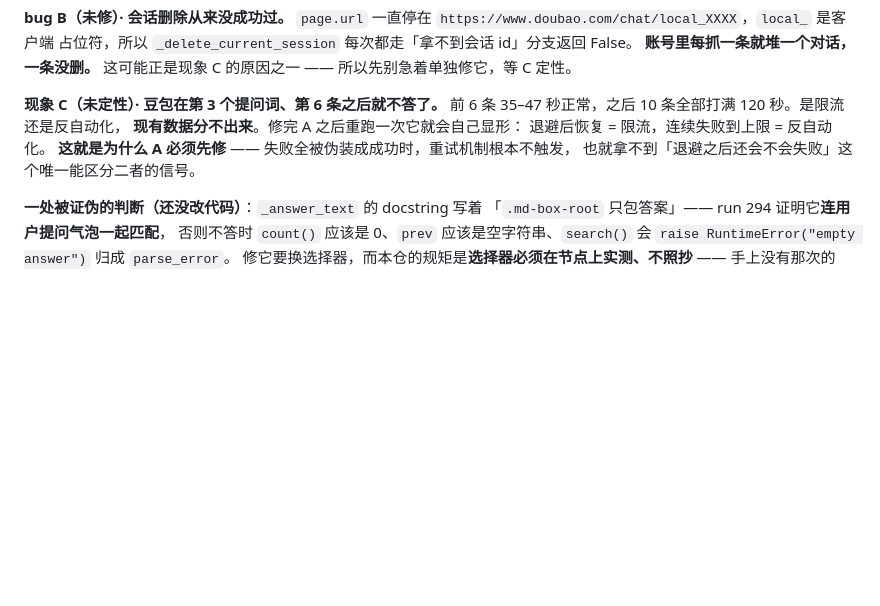
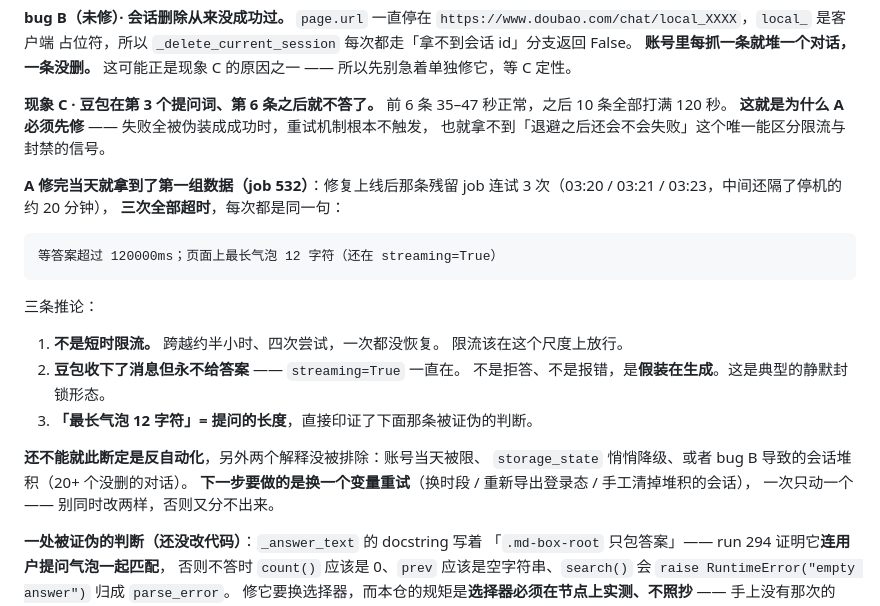
Before and after one commit to xiaxiagaogao/geo-visibility-monitor, a Markdown page: docs/PHASE2.md, the part around the change. Drawn GitHub-style; blank space fills up the shorter version.

Commit message:
docs: 现象 C 拿到第一组数据 —— 不是短时限流
根因
  A 修完之后，残留 job 532 成了现象 C 的自然实验（这正是修 A 的目的之一：
  失败被伪装成成功时重试机制不触发，就拿不到区分限流与封禁的信号）。
  实验结果推翻了「限流」这个最省事的解释，不记下来下次会重新猜一遍。

改动
  · 「现象 C」一节补上 job 532 的三次重试数据：跨约半小时、四次尝试全超时，
    每次都是「最长气泡 12 字符（还在 streaming=True）」
  · 写清三条推论：不是短时限流 / 豆包收下消息但假装在生成（静默封锁形态）
    / 12 字符正是提问长度，印证选择器判断
  · **明确写出还没排除的另外两个解释**（账号当天被限、storage_state 降级、
    bug B 的会话堆积），并要求下一步「一次只动一个变量」——
    避免把「三次全超时」直接读成「反自动化已确认」

验收
  · 数据来自 job 532 实测：attempt 3/3、failure_kind=timeout、
    raw_responses 行数 0（确认没写出垃圾）
  · run 294 最终：17 success / 2 worker_died / 1 timeout
  · 未改动任何代码

Co-Authored-By: Claude Opus 5 <noreply@anthropic.com>

````diff
--- a/docs/PHASE2.md
+++ b/docs/PHASE2.md
@@ -238,12 +238,31 @@ doubao    ok  unknown  none      ← unknown 是预期，不是故障
 **账号里每抓一条就堆一个对话，一条没删。** 这可能正是现象 C 的原因之一 ——
 所以先别急着单独修它，等 C 定性。
 
-**现象 C（未定性）· 豆包在第 3 个提问词、第 6 条之后就不答了。**
-前 6 条 35–47 秒正常，之后 10 条全部打满 120 秒。是限流还是反自动化，
-**现有数据分不出来**。修完 A 之后重跑一次它就会自己显形：
-退避后恢复 = 限流，连续失败到上限 = 反自动化。
+**现象 C · 豆包在第 3 个提问词、第 6 条之后就不答了。**
+前 6 条 35–47 秒正常，之后 10 条全部打满 120 秒。
 **这就是为什么 A 必须先修** —— 失败全被伪装成成功时，重试机制根本不触发，
-也就拿不到「退避之后还会不会失败」这个唯一能区分二者的信号。
+也就拿不到「退避之后还会不会失败」这个唯一能区分限流与封禁的信号。
+
+**A 修完当天就拿到了第一组数据（job 532）**：修复上线后那条残留 job
+连试 3 次（03:20 / 03:21 / 03:23，中间还隔了停机的约 20 分钟），
+**三次全部超时**，每次都是同一句：
+
+```
+等答案超过 120000ms；页面上最长气泡 12 字符（还在 streaming=True）
+```
+
+三条推论：
+
+1. **不是短时限流。** 跨越约半小时、四次尝试，一次都没恢复。
+   限流该在这个尺度上放行。
+2. **豆包收下了消息但永不给答案** —— `streaming=True` 一直在。
+   不是拒答、不是报错，是**假装在生成**。这是典型的静默封锁形态。
+3. **「最长气泡 12 字符」= 提问的长度**，直接印证了下面那条被证伪的判断。
+
+**还不能就此断定是反自动化**，另外两个解释没被排除：账号当天被限、
+`storage_state` 悄悄降级、或者 bug B 导致的会话堆积（20+ 个没删的对话）。
+**下一步要做的是换一个变量重试**（换时段 / 重新导出登录态 / 手工清掉堆积的会话），
+一次只动一个 —— 别同时改两样，否则又分不出来。
 
 **一处被证伪的判断（还没改代码）**：`_answer_text` 的 docstring 写着
 「`.md-box-root` 只包答案」—— run 294 证明它**连用户提问气泡一起匹配**，
````
